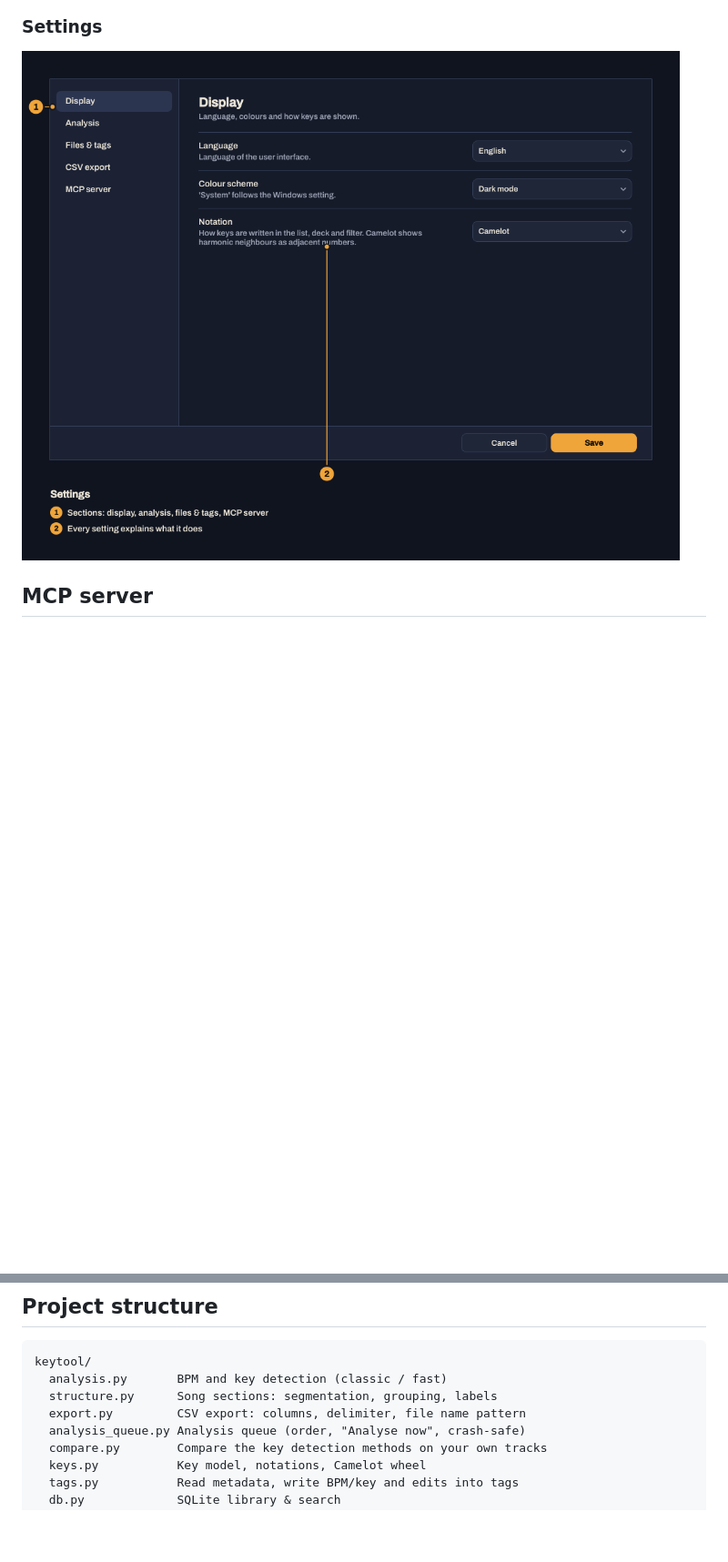
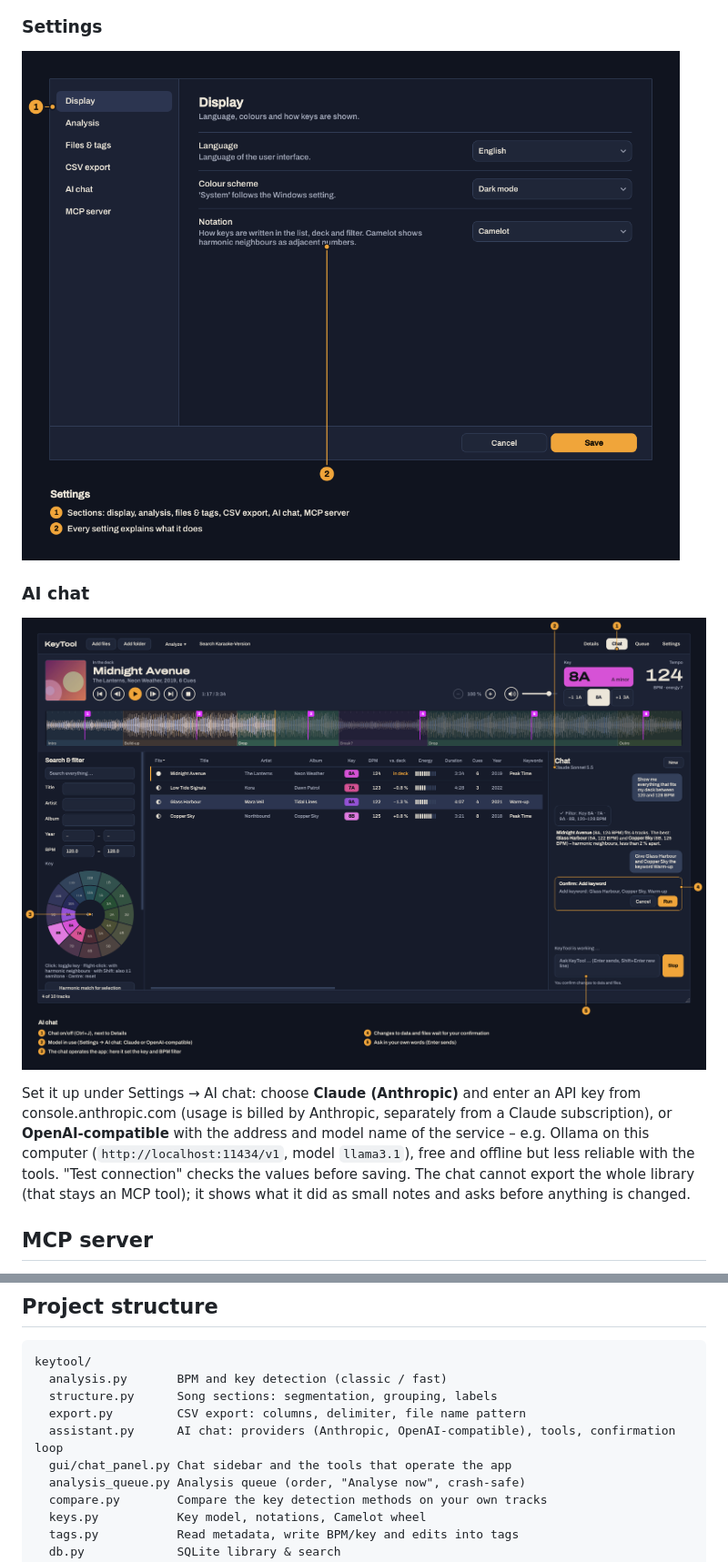
Before and after one commit to marcjohnce/keytool, a Markdown page: README.md, 2 parts joined by grey strips. Shown at 91% size. GitHub-like rendering; pictures changed too: docs/screenshots/08-settings.png, docs/screenshots/09-chat.png (added); blank space fills up the shorter version.

```diff
--- a/README.md
+++ b/README.md
@@ -218,6 +219,15 @@ All screenshots show a made-up demo library (titles, artists and cover images ar
 ### Settings
 ![Settings](docs/screenshots/08-settings.png)
 
+### AI chat
+![AI chat](docs/screenshots/09-chat.png)
+
+Set it up under Settings → AI chat: choose **Claude (Anthropic)** and enter an API key from console.anthropic.com
+(usage is billed by Anthropic, separately from a Claude subscription), or **OpenAI-compatible** with the address and
+model name of the service – e.g. Ollama on this computer (`http://localhost:11434/v1`, model `llama3.1`), free and
+offline but less reliable with the tools. "Test connection" checks the values before saving. The chat cannot export
+the whole library (that stays an MCP tool); it shows what it did as small notes and asks before anything is changed.
+
 ## MCP server
 
 For Claude Desktop, add this to `%APPDATA%\Claude\claude_desktop_config.json`
@@ -288,6 +298,8 @@ keytool/
   analysis.py       BPM and key detection (classic / fast)
   structure.py      Song sections: segmentation, grouping, labels
   export.py         CSV export: columns, delimiter, file name pattern
+  assistant.py      AI chat: providers (Anthropic, OpenAI-compatible), tools, confirmation loop
+  gui/chat_panel.py Chat sidebar and the tools that operate the app
   analysis_queue.py Analysis queue (order, "Analyse now", crash-safe)
   compare.py        Compare the key detection methods on your own tracks
   keys.py           Key model, notations, Camelot wheel
```
Also changed, not shown: other parts of README.md (+1 -0 lines), docs/screenshots/01-main-window.png, 16 other files.
